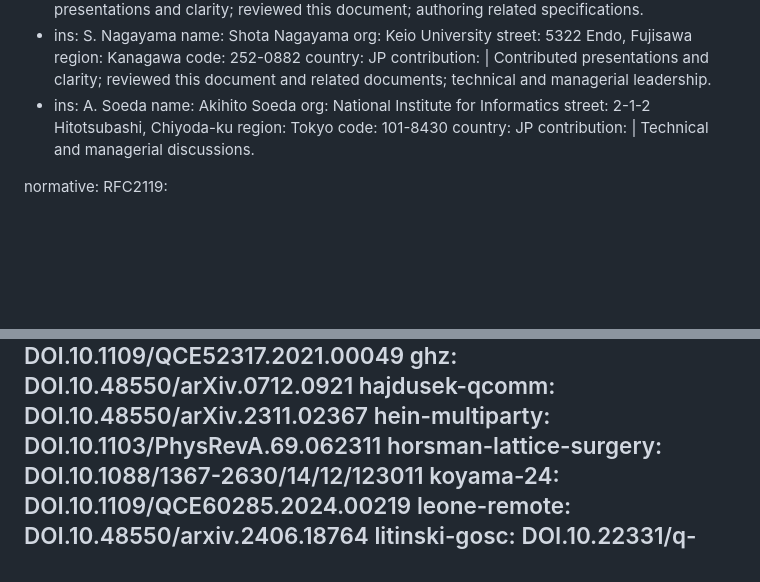
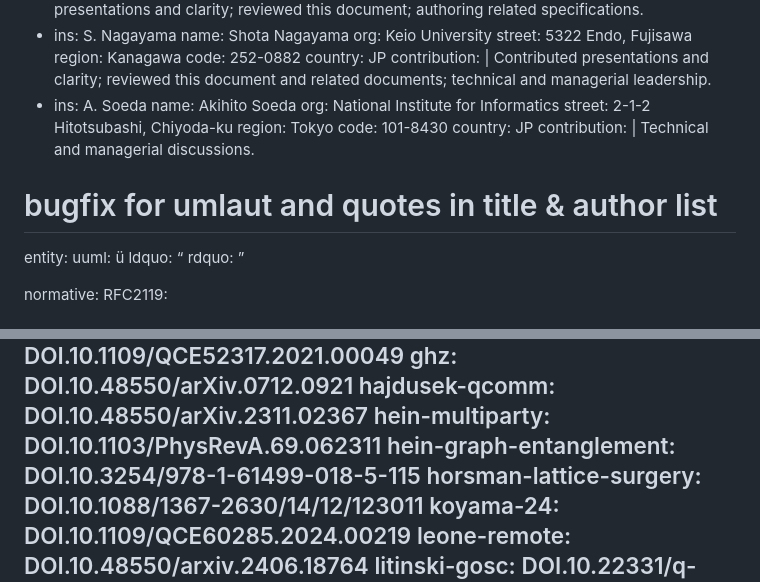
Before and after one commit to moonshot-nagayama-pj/draft-van-meter-qirg-quantum-network-architecture, a Markdown page: draft-van-meter-qirg-quantum-network-architecture.md, 2 parts joined by grey strips. GitHub-like rendering; blank space fills up the shorter version.

Commit message:
bugfix for umluat and quotes

```diff
--- a/draft-van-meter-qirg-quantum-network-architecture.md
+++ b/draft-van-meter-qirg-quantum-network-architecture.md
@@ -96,6 +96,12 @@ contributor: # Same structure as author list, but goes into contributors
   contribution: |
       Technical and managerial discussions.
 
+# bugfix for umlaut and quotes in title & author list
+entity:
+  uuml: ü
+  ldquo: “
+  rdquo: ”
+
 normative:
   RFC2119:
 
@@ -143,6 +149,7 @@ informative:
   ghz: DOI.10.48550/arXiv.0712.0921
   hajdusek-qcomm: DOI.10.48550/arXiv.2311.02367
   hein-multiparty: DOI.10.1103/PhysRevA.69.062311
+  hein-graph-entanglement: DOI.10.3254/978-1-61499-018-5-115
   horsman-lattice-surgery: DOI.10.1088/1367-2630/14/12/123011
   koyama-24: DOI.10.1109/QCE60285.2024.00219
   leone-remote: DOI.10.48550/arxiv.2406.18764
```
